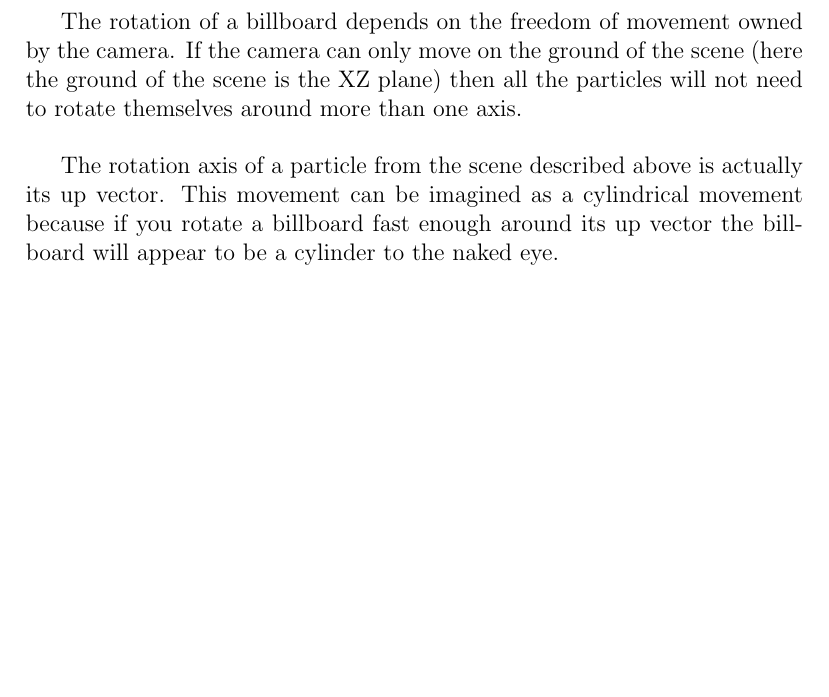
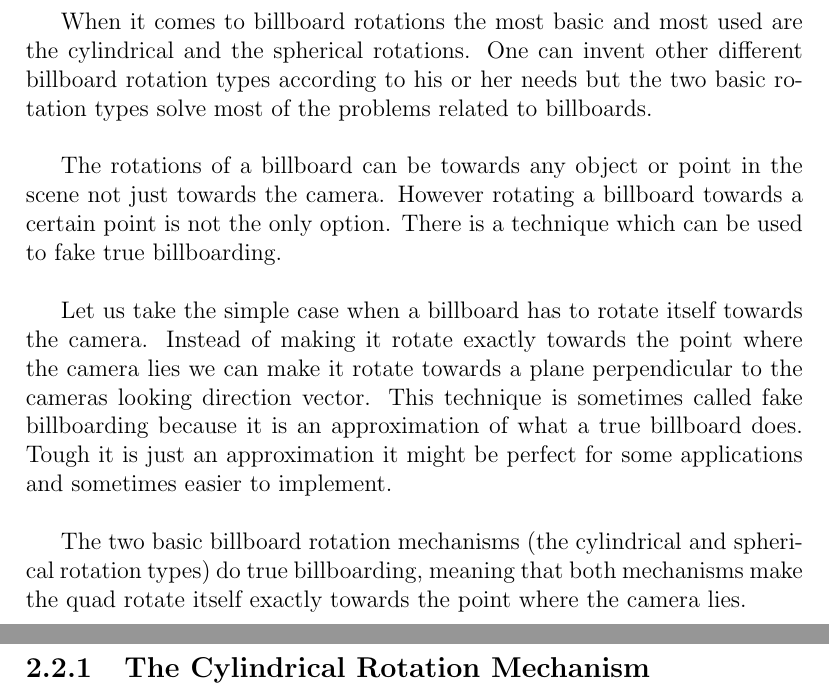
Before and after one commit to StefanoaicaLucian/f16inspace, a LaTeX thesis (graduationThesis/main.tex, which reads graduationThesis/TeX_files/particle_systems.tex): part of page 22 of 26 before the commit and two parts of pages 22 and 23 of 27 after it, the two joined at a grey line, cut at the place of the change, the shorter picture padded with empty space. Compiled offline with pdfLaTeX.

Commit message:
added text

```diff
--- a/graduationThesis/TeX_files/particle_systems.tex
+++ b/graduationThesis/TeX_files/particle_systems.tex
@@ -137,9 +137,16 @@ And secondly there will still be positions from where the user will not be able
 The simplest solution to this problem is to make the quads rotate in such a manner that they will always face the camera. This rotation is what differentiates a billboard from a simple quad and fortunately, there are a few techniques which can be used to achieve it.\\
 
 \newpage
-The rotation of a billboard depends on the freedom of movement owned by the camera. If the camera can only move on the ground of the scene (here the ground of the scene is the XZ plane) then all the particles will not need to rotate themselves around more than one axis.\\
+When it comes to billboard rotations the most basic and most used are the cylindrical and the spherical rotations. One can invent other different billboard rotation types according to his or her needs but the two basic rotation types solve most of the problems related to billboards.\\
 
-The rotation axis of a particle from the scene described above is actually its up vector. This movement can be imagined as a cylindrical movement because if you rotate a billboard fast enough around its up vector the billboard will appear to be a cylinder to the naked eye.\\
+The rotations of a billboard can be towards any object or point in the scene not just towards the camera. However rotating a billboard towards a certain point is not the only option. There is a technique which can be used to fake true billboarding.\\
+
+Let us take the simple case when a billboard has to rotate itself towards the camera. Instead of making it rotate exactly towards the point where the camera lies we can make it rotate towards a plane perpendicular to the cameras looking direction vector. This technique is sometimes called fake billboarding because it is an approximation of what a true billboard does. Tough it is just an approximation it might be perfect for some applications and sometimes easier to implement.\\
+
+The two basic billboard rotation mechanisms (the cylindrical and spherical rotation types) do true billboarding, meaning that both mechanisms make the quad rotate itself exactly towards the point where the camera lies.
+
+\newpage
+\subsection{The Cylindrical Rotation Mechanism}
 
 \newpage
 \subsection{How To Implement Particles as Quads}
```
Also changed, not shown: graduationThesis/main.pdf, 3 other files.
